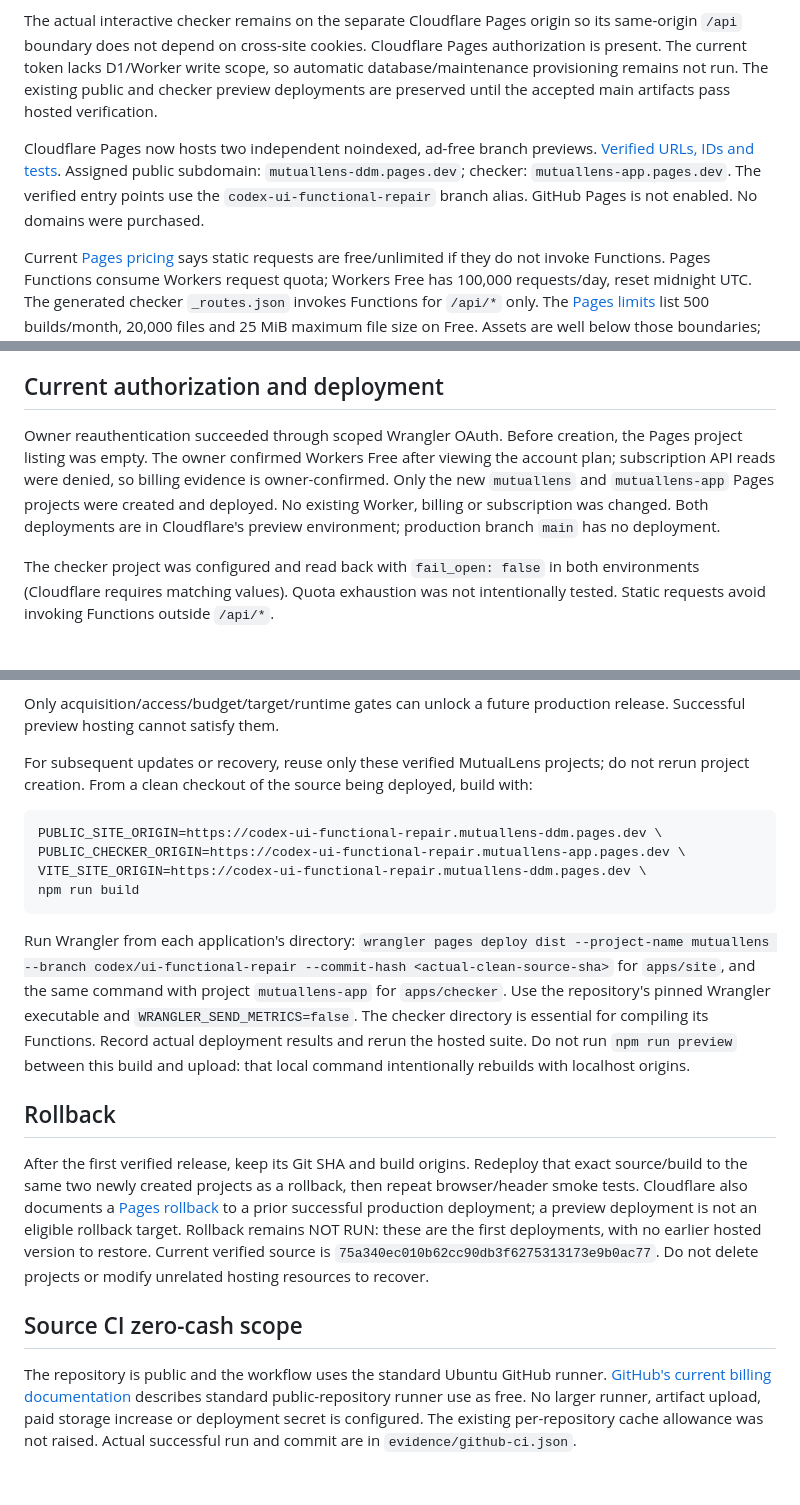
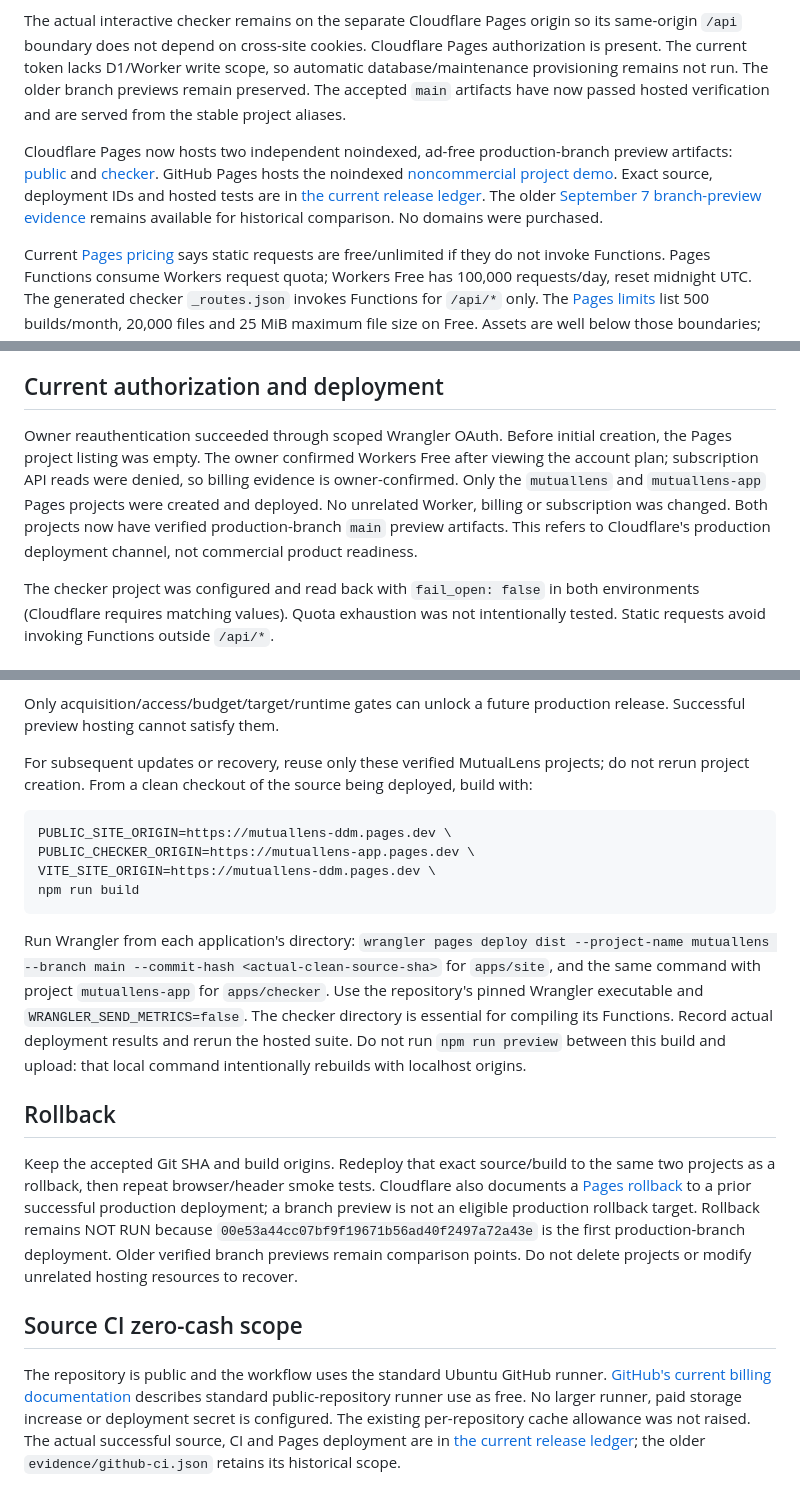
Before and after one commit to Arhaan2/mutuallens, a Markdown page: docs/hosting.md, 3 parts joined by grey strips. Rendered like a GitHub page.

````diff
--- a/docs/hosting.md
+++ b/docs/hosting.md
@@ -15,10 +15,16 @@ The actual interactive checker remains on the separate Cloudflare Pages origin
 so its same-origin `/api` boundary does not depend on cross-site cookies.
 Cloudflare Pages authorization is present. The current token lacks D1/Worker
 write scope, so automatic database/maintenance provisioning remains not run.
-The existing public and checker preview deployments are preserved until the
-accepted main artifacts pass hosted verification.
+The older branch previews remain preserved. The accepted `main` artifacts have
+now passed hosted verification and are served from the stable project aliases.
 
-Cloudflare Pages now hosts two independent noindexed, ad-free branch previews. [Verified URLs, IDs and tests](cloudflare-preview.md). Assigned public subdomain: `mutuallens-ddm.pages.dev`; checker: `mutuallens-app.pages.dev`. The verified entry points use the `codex-ui-functional-repair` branch alias. GitHub Pages is not enabled. No domains were purchased.
+Cloudflare Pages now hosts two independent noindexed, ad-free production-branch
+preview artifacts: [public](https://mutuallens-ddm.pages.dev) and
+[checker](https://mutuallens-app.pages.dev). GitHub Pages hosts the noindexed
+[noncommercial project demo](https://arhaan2.github.io/mutuallens/). Exact
+source, deployment IDs and hosted tests are in [the current release ledger](release-evidence.md).
+The older [September 7 branch-preview evidence](cloudflare-preview.md) remains
+available for historical comparison. No domains were purchased.
 
 Current [Pages pricing](https://developers.cloudflare.com/pages/functions/pricing/) says static requests are free/unlimited if they do not invoke Functions. Pages Functions consume Workers request quota; Workers Free has 100,000 requests/day, reset midnight UTC. The generated checker `_routes.json` invokes Functions for `/api/*` only. The [Pages limits](https://developers.cloudflare.com/pages/platform/limits/) list 500 builds/month, 20,000 files and 25 MiB maximum file size on Free. Assets are well below those boundaries; actual build sizes belong in release evidence.
 
@@ -32,7 +38,7 @@ The [Cloudflare self-serve agreement](https://www.cloudflare.com/terms/) permits
 
 ## Current authorization and deployment
 
-Owner reauthentication succeeded through scoped Wrangler OAuth. Before creation, the Pages project listing was empty. The owner confirmed Workers Free after viewing the account plan; subscription API reads were denied, so billing evidence is owner-confirmed. Only the new `mutuallens` and `mutuallens-app` Pages projects were created and deployed. No existing Worker, billing or subscription was changed. Both deployments are in Cloudflare's preview environment; production branch `main` has no deployment.
+Owner reauthentication succeeded through scoped Wrangler OAuth. Before initial creation, the Pages project listing was empty. The owner confirmed Workers Free after viewing the account plan; subscription API reads were denied, so billing evidence is owner-confirmed. Only the `mutuallens` and `mutuallens-app` Pages projects were created and deployed. No unrelated Worker, billing or subscription was changed. Both projects now have verified production-branch `main` preview artifacts. This refers to Cloudflare's production deployment channel, not commercial product readiness.
 
 The checker project was configured and read back with `fail_open: false` in both environments (Cloudflare requires matching values). Quota exhaustion was not intentionally tested. Static requests avoid invoking Functions outside `/api/*`.
 
@@ -49,18 +55,18 @@ Only acquisition/access/budget/target/runtime gates can unlock a future producti
 For subsequent updates or recovery, reuse only these verified MutualLens projects; do not rerun project creation. From a clean checkout of the source being deployed, build with:
 
 ```sh
-PUBLIC_SITE_ORIGIN=https://codex-ui-functional-repair.mutuallens-ddm.pages.dev \
-PUBLIC_CHECKER_ORIGIN=https://codex-ui-functional-repair.mutuallens-app.pages.dev \
-VITE_SITE_ORIGIN=https://codex-ui-functional-repair.mutuallens-ddm.pages.dev \
+PUBLIC_SITE_ORIGIN=https://mutuallens-ddm.pages.dev \
+PUBLIC_CHECKER_ORIGIN=https://mutuallens-app.pages.dev \
+VITE_SITE_ORIGIN=https://mutuallens-ddm.pages.dev \
 npm run build
 ```
 
-Run Wrangler from each application's directory: `wrangler pages deploy dist --project-name mutuallens --branch codex/ui-functional-repair --commit-hash <actual-clean-source-sha>` for `apps/site`, and the same command with project `mutuallens-app` for `apps/checker`. Use the repository's pinned Wrangler executable and `WRANGLER_SEND_METRICS=false`. The checker directory is essential for compiling its Functions. Record actual deployment results and rerun the hosted suite. Do not run `npm run preview` between this build and upload: that local command intentionally rebuilds with localhost origins.
+Run Wrangler from each application's directory: `wrangler pages deploy dist --project-name mutuallens --branch main --commit-hash <actual-clean-source-sha>` for `apps/site`, and the same command with project `mutuallens-app` for `apps/checker`. Use the repository's pinned Wrangler executable and `WRANGLER_SEND_METRICS=false`. The checker directory is essential for compiling its Functions. Record actual deployment results and rerun the hosted suite. Do not run `npm run preview` between this build and upload: that local command intentionally rebuilds with localhost origins.
 
 ## Rollback
 
-After the first verified release, keep its Git SHA and build origins. Redeploy that exact source/build to the same two newly created projects as a rollback, then repeat browser/header smoke tests. Cloudflare also documents a [Pages rollback](https://developers.cloudflare.com/pages/configuration/rollbacks/) to a prior successful production deployment; a preview deployment is not an eligible rollback target. Rollback remains NOT RUN: these are the first deployments, with no earlier hosted version to restore. Current verified source is `75a340ec010b62cc90db3f6275313173e9b0ac77`. Do not delete projects or modify unrelated hosting resources to recover.
+Keep the accepted Git SHA and build origins. Redeploy that exact source/build to the same two projects as a rollback, then repeat browser/header smoke tests. Cloudflare also documents a [Pages rollback](https://developers.cloudflare.com/pages/configuration/rollbacks/) to a prior successful production deployment; a branch preview is not an eligible production rollback target. Rollback remains NOT RUN because `00e53a44cc07bf9f19671b56ad40f2497a72a43e` is the first production-branch deployment. Older verified branch previews remain comparison points. Do not delete projects or modify unrelated hosting resources to recover.
 
 ## Source CI zero-cash scope
 
-The repository is public and the workflow uses the standard Ubuntu GitHub runner. [GitHub's current billing documentation](https://docs.github.com/en/billing/concepts/product-billing/github-actions) describes standard public-repository runner use as free. No larger runner, artifact upload, paid storage increase or deployment secret is configured. The existing per-repository cache allowance was not raised. Actual successful run and commit are in `evidence/github-ci.json`.
+The repository is public and the workflow uses the standard Ubuntu GitHub runner. [GitHub's current billing documentation](https://docs.github.com/en/billing/concepts/product-billing/github-actions) describes standard public-repository runner use as free. No larger runner, paid storage increase or deployment secret is configured. The existing per-repository cache allowance was not raised. The actual successful source, CI and Pages deployment are in [the current release ledger](release-evidence.md); the older `evidence/github-ci.json` retains its historical scope.
````
Also changed, not shown: README.md (+2 -2 lines), docs/cloudflare-preview.md (+5 -0 lines).
